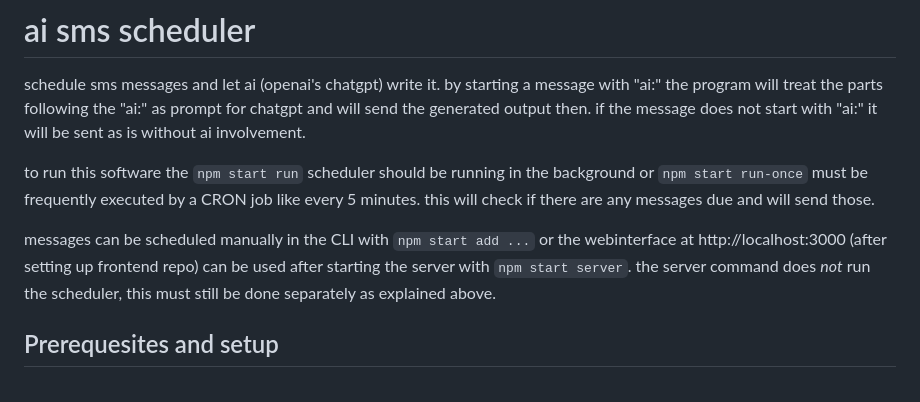
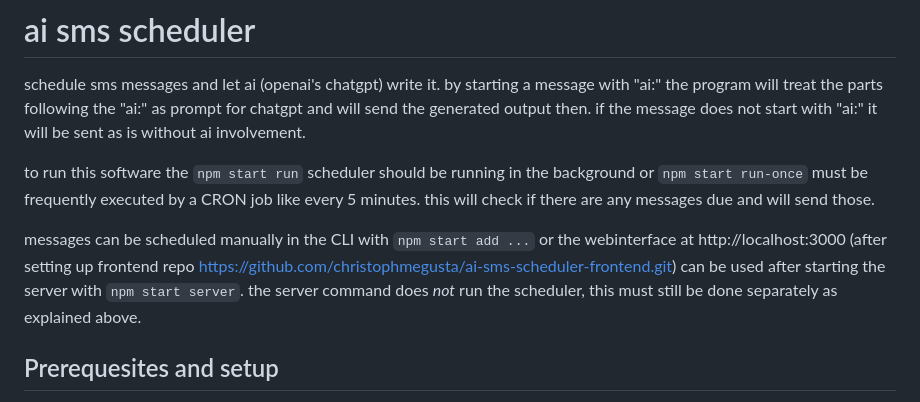
Before and after one commit to christophmegusta/ai-sms-scheduler, a Markdown page: README.md, the part around the change. Drawn GitHub-style.

```diff
--- a/README.md
+++ b/README.md
@@ -6,7 +6,7 @@ by starting a message with "ai:" the program will treat the parts following the
 to run this software the `npm start run` scheduler should be running in the background or `npm start run-once` must be frequently executed by a CRON job like every 5 minutes. this will check if there are any messages due and will send those.
 
 messages can be scheduled manually in the CLI with `npm start add ...` or the webinterface at http://localhost:3000 (after setting up
-frontend repo) can be used after
+frontend repo https://github.com/christophmegusta/ai-sms-scheduler-frontend.git) can be used after
 starting the server with `npm start server`. the server command does *not* run the scheduler, this must still be done separately as explained above.
 
 
```
